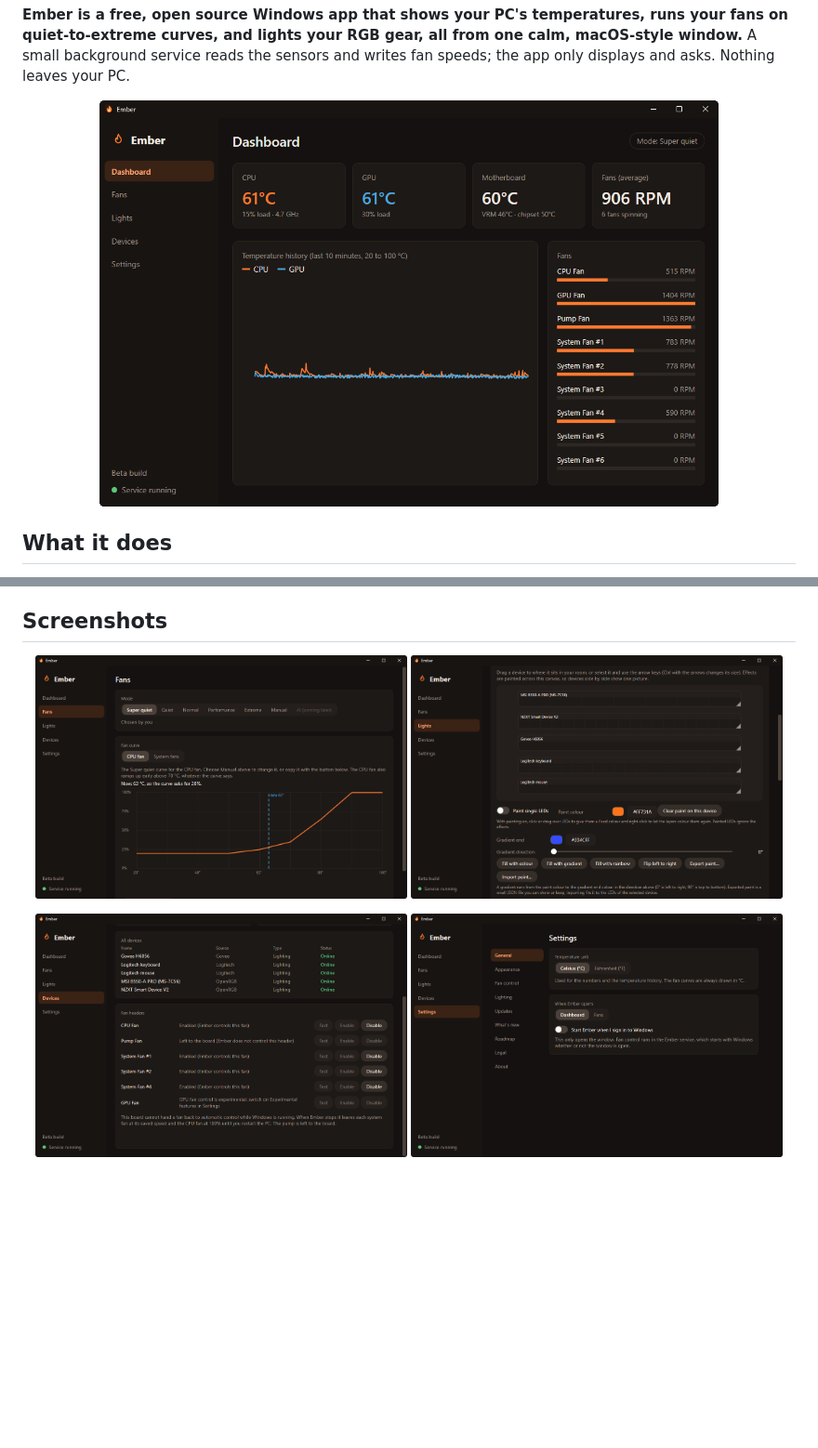
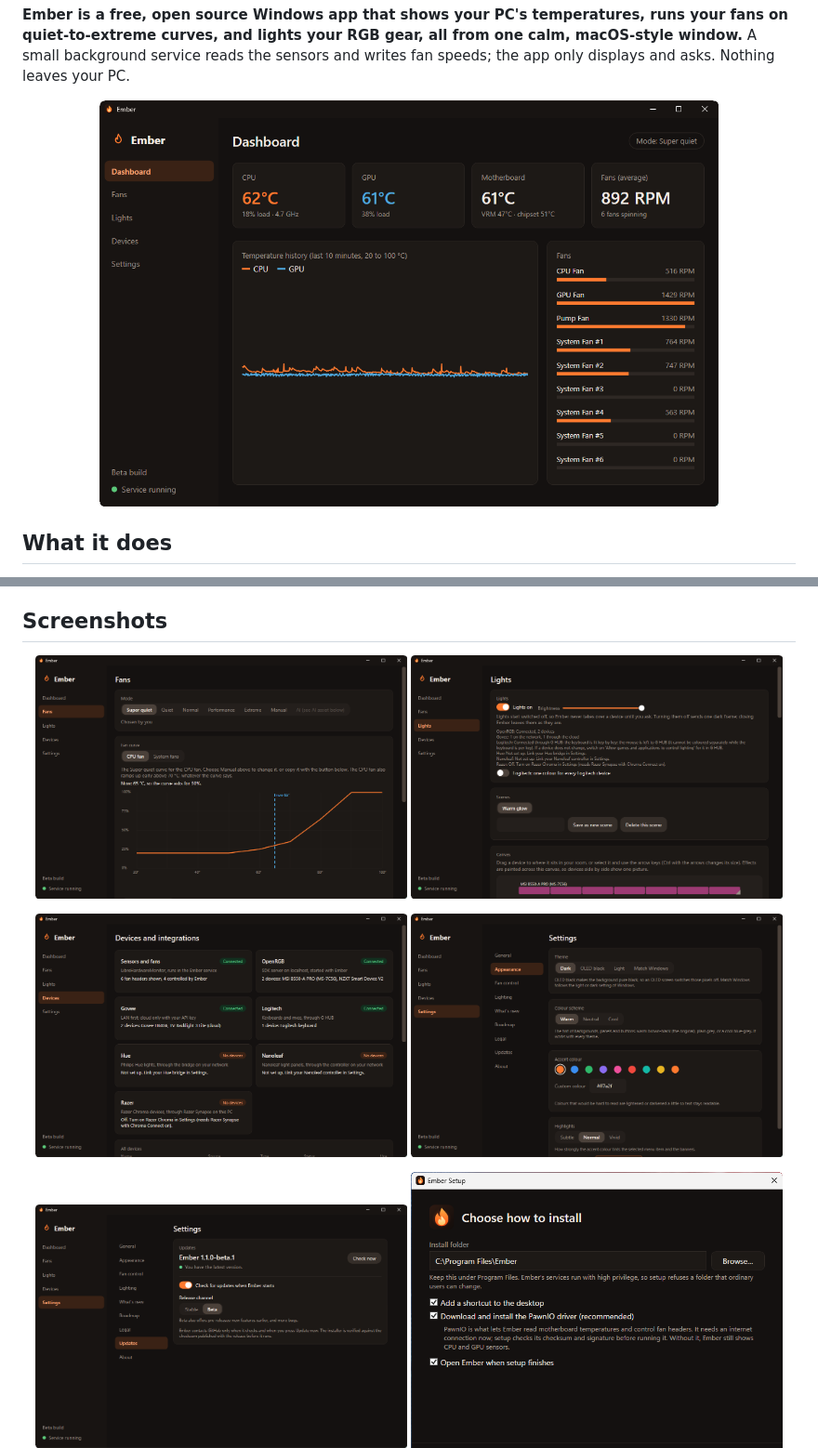
Before and after one commit to Ol775/ember-pc, a Markdown page: README.md, 2 parts joined by grey strips. Shown at 93% size. Drawn GitHub-style; pictures changed too: docs/images/dashboard.png, docs/images/fan-headers.png, docs/images/fans.png; blank space fills up the shorter version.

```diff
--- a/README.md
+++ b/README.md
@@ -50,5 +50,6 @@
 </p>
 <p align="center">
+  <img src="docs/images/updates.png" alt="Settings, Updates: check for updates and Update now" width="48%">
   <img src="docs/images/installer.png" alt="The Ember installer" width="48%">
 </p>
 
```
Also changed, not shown: other parts of README.md (+2 -2 lines).
